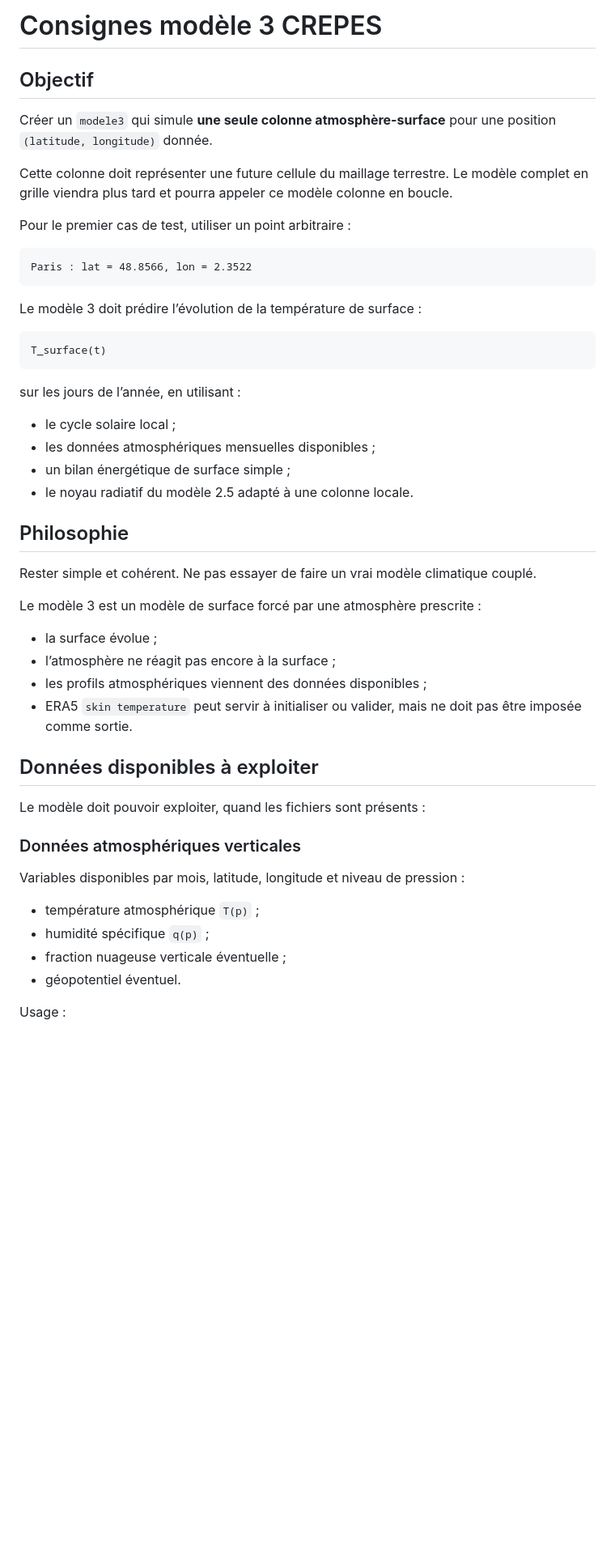
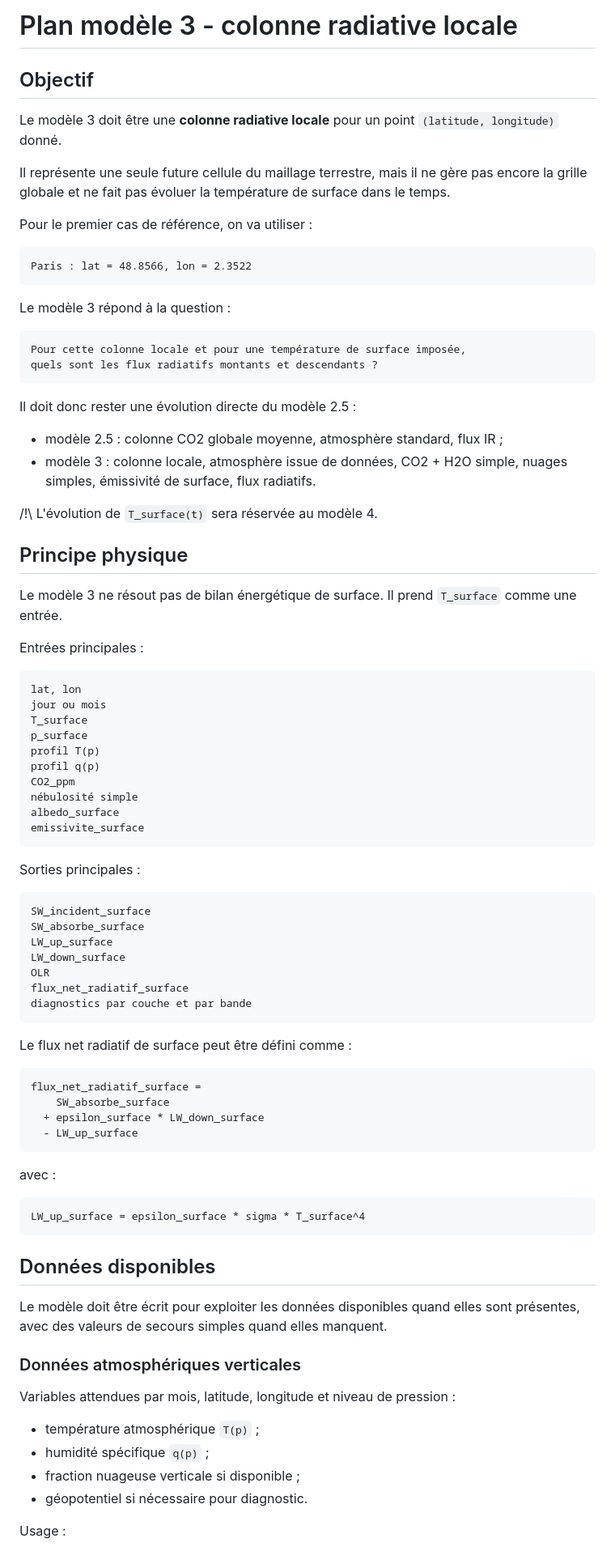
Before and after one commit to pierrelouis-cmrt/CREPES, a Markdown page: modele3/plan.md, the part around one of its changes. Shown at 81% size. Drawn GitHub-style; blank space fills up the shorter version.

````diff
--- a/modele3/plan.md
+++ b/modele3/plan.md
@@ -1,53 +1,95 @@
-# Consignes modèle 3 CREPES
+# Plan modèle 3 - colonne radiative locale
 
 ## Objectif
 
-Créer un `modele3` qui simule **une seule colonne atmosphère-surface** pour une position `(latitude, longitude)` donnée.
+Le modèle 3 doit être une **colonne radiative locale** pour un point
+`(latitude, longitude)` donné.
 
-Cette colonne doit représenter une future cellule du maillage terrestre. Le modèle complet en grille viendra plus tard et pourra appeler ce modèle colonne en boucle.
+Il représente une seule future cellule du maillage terrestre, mais il ne gère
+pas encore la grille globale et ne fait pas évoluer la température de surface
+dans le temps.
 
-Pour le premier cas de test, utiliser un point arbitraire :
+Pour le premier cas de référence, on va utiliser :
 
 ```text
 Paris : lat = 48.8566, lon = 2.3522
 ```
 
-Le modèle 3 doit prédire l’évolution de la température de surface :
+Le modèle 3 répond à la question :
 
 ```text
-T_surface(t)
+Pour cette colonne locale et pour une température de surface imposée,
+quels sont les flux radiatifs montants et descendants ?
 ```
 
-sur les jours de l’année, en utilisant :
+Il doit donc rester une évolution directe du modèle 2.5 :
 
-- le cycle solaire local ;
-- les données atmosphériques mensuelles disponibles ;
-- un bilan énergétique de surface simple ;
-- le noyau radiatif du modèle 2.5 adapté à une colonne locale.
+- modèle 2.5 : colonne CO2 globale moyenne, atmosphère standard, flux IR ;
+- modèle 3 : colonne locale, atmosphère issue de données, CO2 + H2O simple,
+  nuages simples, émissivité de surface, flux radiatifs.
 
-## Philosophie
+/!\ L'évolution de `T_surface(t)` sera réservée au modèle 4.
 
-Rester simple et cohérent. Ne pas essayer de faire un vrai modèle climatique couplé.
+## Principe physique
 
-Le modèle 3 est un modèle de surface forcé par une atmosphère prescrite :
+Le modèle 3 ne résout pas de bilan énergétique de surface. Il prend
+`T_surface` comme une entrée.
 
-- la surface évolue ;
-- l’atmosphère ne réagit pas encore à la surface ;
-- les profils atmosphériques viennent des données disponibles ;
-- ERA5 `skin temperature` peut servir à initialiser ou valider, mais ne doit pas être imposée comme sortie.
+Entrées principales :
 
-## Données disponibles à exploiter
+```text
+lat, lon
+jour ou mois
+T_surface
+p_surface
+profil T(p)
+profil q(p)
+CO2_ppm
+nébulosité simple
+albedo_surface
+emissivite_surface
+```
 
-Le modèle doit pouvoir exploiter, quand les fichiers sont présents :
+Sorties principales :
+
+```text
+SW_incident_surface
+SW_absorbe_surface
+LW_up_surface
+LW_down_surface
+OLR
+flux_net_radiatif_surface
+diagnostics par couche et par bande
+```
+
+Le flux net radiatif de surface peut être défini comme :
+
+```text
+flux_net_radiatif_surface =
+    SW_absorbe_surface
+  + epsilon_surface * LW_down_surface
+  - LW_up_surface
+```
+
+avec :
+
+```text
+LW_up_surface = epsilon_surface * sigma * T_surface^4
+```
+
+## Données disponibles
+
+Le modèle doit être écrit pour exploiter les données disponibles quand elles
+sont présentes, avec des valeurs de secours simples quand elles manquent.
 
 ### Données atmosphériques verticales
 
-Variables disponibles par mois, latitude, longitude et niveau de pression :
+Variables attendues par mois, latitude, longitude et niveau de pression :
 
 - température atmosphérique `T(p)` ;
 - humidité spécifique `q(p)` ;
-- fraction nuageuse verticale éventuelle ;
-- géopotentiel éventuel.
+- fraction nuageuse verticale si disponible ;
+- géopotentiel si nécessaire pour diagnostic.
 
 Usage :
 
````
Also changed, not shown: other parts of modele3/plan.md (+147 -195 lines), modele4/plan.md (added, +116 -0 lines).
